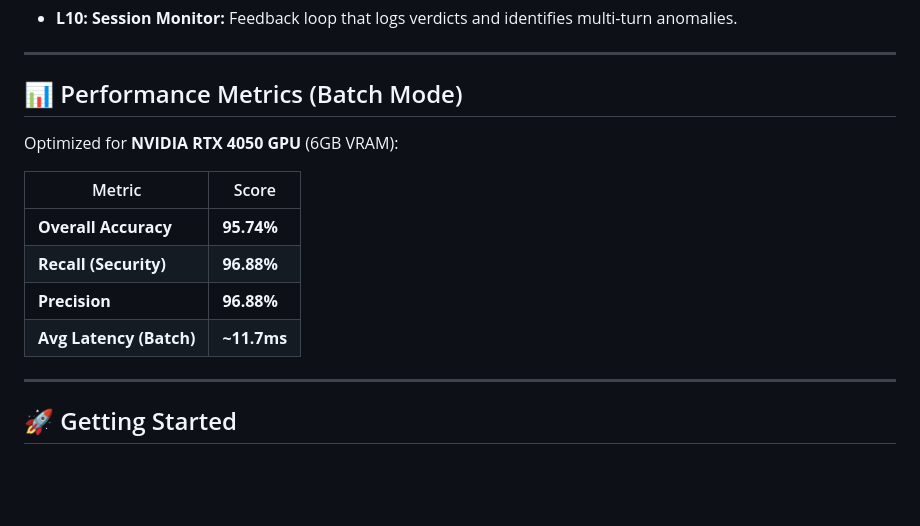
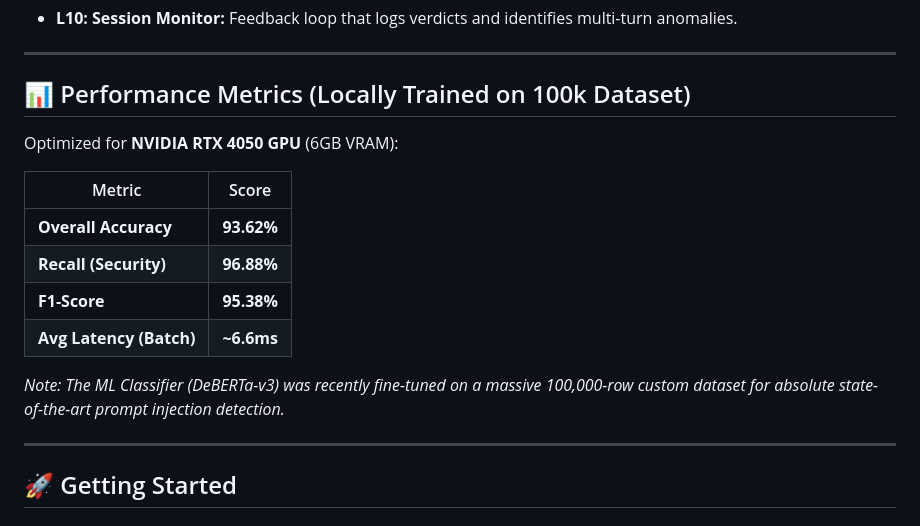
Before and after one commit to Raghavendrak81622/Prompt_injection_detector, a Markdown page: README.md, the part around the change. Rendered like a GitHub page; blank space fills up the shorter version.

Commit message:
Update README with latest benchmark and 100k training stats

```diff
--- a/README.md
+++ b/README.md
@@ -33,16 +33,18 @@ The system follows a rigorous multi-stage pipeline:
 
 ---
 
-## 📊 Performance Metrics (Batch Mode)
+## 📊 Performance Metrics (Locally Trained on 100k Dataset)
 
 Optimized for **NVIDIA RTX 4050 GPU** (6GB VRAM):
 
 | Metric | Score |
 |--------|-------|
-| **Overall Accuracy** | **95.74%** |
+| **Overall Accuracy** | **93.62%** |
 | **Recall (Security)** | **96.88%** |
-| **Precision** | **96.88%** |
-| **Avg Latency (Batch)**| **~11.7ms** |
+| **F1-Score** | **95.38%** |
+| **Avg Latency (Batch)**| **~6.6ms** |
+
+*Note: The ML Classifier (DeBERTa-v3) was recently fine-tuned on a massive 100,000-row custom dataset for absolute state-of-the-art prompt injection detection.*
 
 ---
 
```
